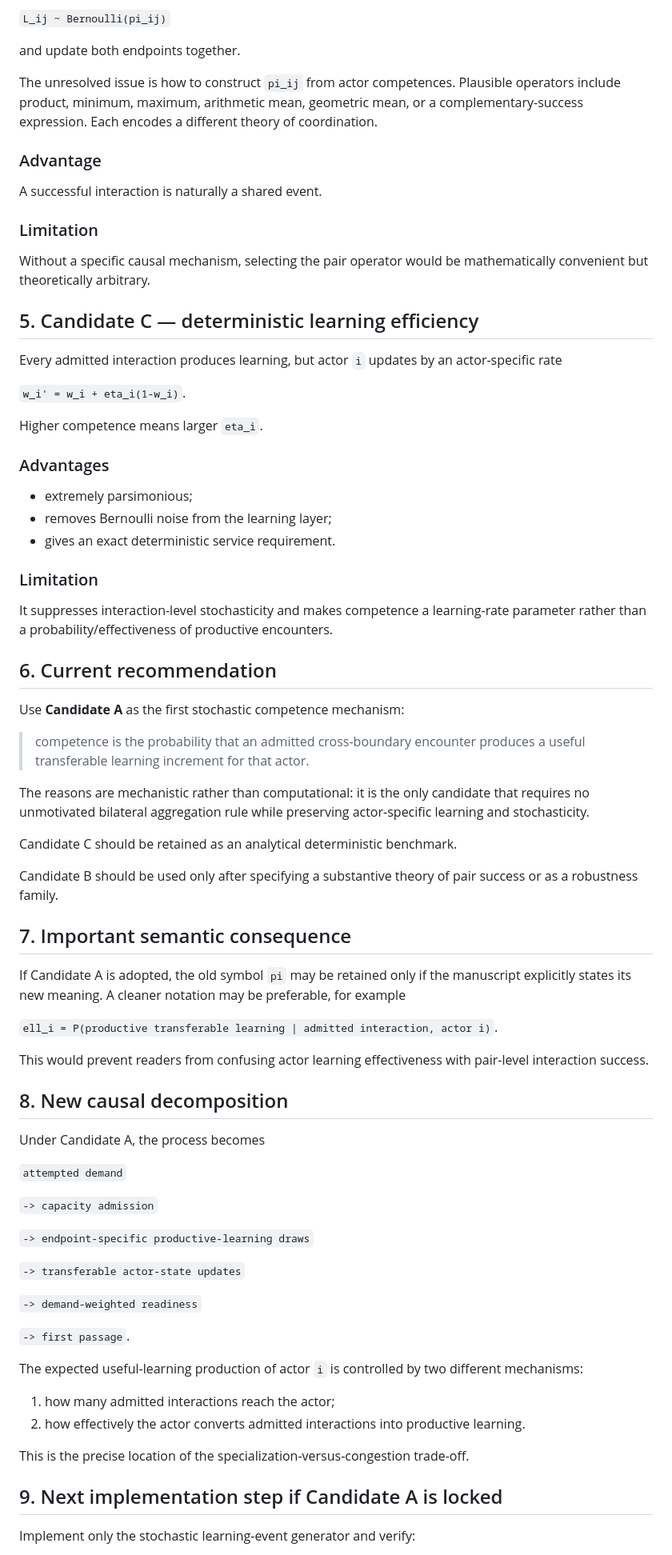
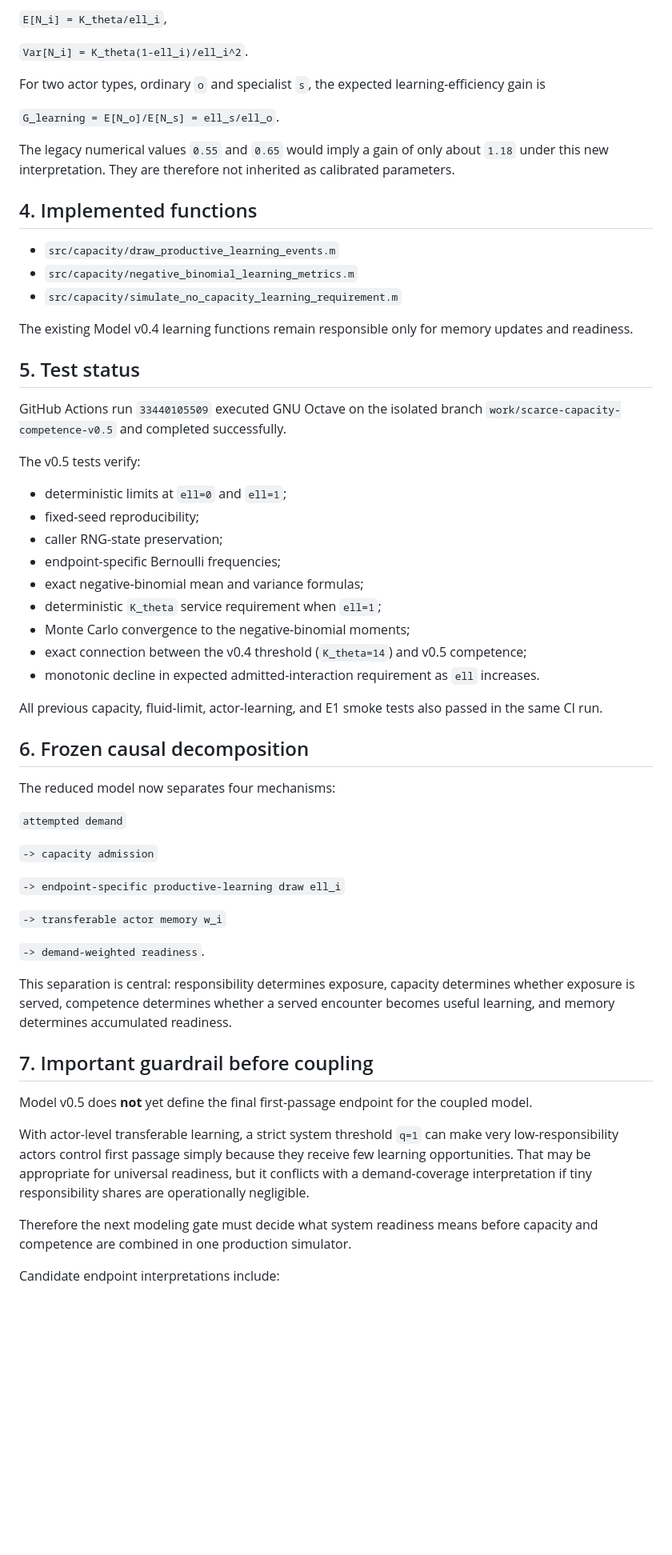
Before and after one commit to Cafgama/boundary-spanning-relational-readiness, a Markdown page: docs/competence_operator_gate_v0_5.md, the part around one of its changes. Shown at 80% size. Drawn GitHub-style; blank space fills up the shorter version.

Commit message:
Lock and document tested Model v0.5 competence operator

```diff
--- a/docs/competence_operator_gate_v0_5.md
+++ b/docs/competence_operator_gate_v0_5.md
@@ -72,80 +42,63 @@ Define one interaction-level success event
 
-`L_ij ~ Bernoulli(pi_ij)`
+`E[N_i] = K_theta/ell_i`,
 
-and update both endpoints together.
+`Var[N_i] = K_theta(1-ell_i)/ell_i^2`.
 
-The unresolved issue is how to construct `pi_ij` from actor competences. Plausible operators include product, minimum, maximum, arithmetic mean, geometric mean, or a complementary-success expression. Each encodes a different theory of coordination.
+For two actor types, ordinary `o` and specialist `s`, the expected learning-efficiency gain is
 
-### Advantage
+`G_learning = E[N_o]/E[N_s] = ell_s/ell_o`.
 
-A successful interaction is naturally a shared event.
+The legacy numerical values `0.55` and `0.65` would imply a gain of only about `1.18` under this new interpretation. They are therefore not inherited as calibrated parameters.
 
-### Limitation
+## 4. Implemented functions
 
-Without a specific causal mechanism, selecting the pair operator would be mathematically convenient but theoretically arbitrary.
+- `src/capacity/draw_productive_learning_events.m`
+- `src/capacity/negative_binomial_learning_metrics.m`
+- `src/capacity/simulate_no_capacity_learning_requirement.m`
 
-## 5. Candidate C — deterministic learning efficiency
+The existing Model v0.4 learning functions remain responsible only for memory updates and readiness.
 
-Every admitted interaction produces learning, but actor `i` updates by an actor-specific rate
+## 5. Test status
 
-`w_i' = w_i + eta_i(1-w_i)`.
+GitHub Actions run `33440105509` executed GNU Octave on the isolated branch `work/scarce-capacity-competence-v0.5` and completed successfully.
 
-Higher competence means larger `eta_i`.
+The v0.5 tests verify:
 
-### Advantages
+- deterministic limits at `ell=0` and `ell=1`;
+- fixed-seed reproducibility;
+- caller RNG-state preservation;
+- endpoint-specific Bernoulli frequencies;
+- exact negative-binomial mean and variance formulas;
+- deterministic `K_theta` service requirement when `ell=1`;
+- Monte Carlo convergence to the negative-binomial moments;
+- exact connection between the v0.4 threshold (`K_theta=14`) and v0.5 competence;
+- monotonic decline in expected admitted-interaction requirement as `ell` increases.
 
-- extremely parsimonious;
-- removes Bernoulli noise from the learning layer;
-- gives an exact deterministic service requirement.
+All previous capacity, fluid-limit, actor-learning, and E1 smoke tests also passed in the same CI run.
 
-### Limitation
+## 6. Frozen causal decomposition
 
-It suppresses interaction-level stochasticity and makes competence a learning-rate parameter rather than a probability/effectiveness of productive encounters.
-
-## 6. Current recommendation
-
-Use **Candidate A** as the first stochastic competence mechanism:
-
-> competence is the probability that an admitted cross-boundary encounter produces a useful transferable learning increment for that actor.
-
-The reasons are mechanistic rather than computational: it is the only candidate that requires no unmotivated bilateral aggregation rule while preserving actor-specific learning and stochasticity.
-
-Candidate C should be retained as an analytical deterministic benchmark.
-
-Candidate B should be used only after specifying a substantive theory of pair success or as a robustness family.
-
-## 7. Important semantic consequence
-
-If Candidate A is adopted, the old symbol `pi` may be retained only if the manuscript explicitly states its new meaning. A cleaner notation may be preferable, for example
-
-`ell_i = P(productive transferable learning | admitted interaction, actor i)`.
-
-This would prevent readers from confusing actor learning effectiveness with pair-level interaction success.
-
-## 8. New causal decomposition
-
-Under Candidate A, the process becomes
+The reduced model now separates four mechanisms:
 
 `attempted demand`
 
 `-> capacity admission`
 
-`-> endpoint-specific productive-learning draws`
+`-> endpoint-specific productive-learning draw ell_i`
 
-`-> transferable actor-state updates`
+`-> transferable actor memory w_i`
 
-`-> demand-weighted readiness`
+`-> demand-weighted readiness`.
 
-`-> first passage`.
+This separation is central: responsibility determines exposure, capacity determines whether exposure is served, competence determines whether a served encounter becomes useful learning, and memory determines accumulated readiness.
 
-The expected useful-learning production of actor `i` is controlled by two different mechanisms:
+## 7. Important guardrail before coupling
 
-1. how many admitted interactions reach the actor;
-2. how effectively the actor converts admitted interactions into productive learning.
+Model v0.5 does **not** yet define the final first-passage endpoint for the coupled model.
 
-This is the precise location of the specialization-versus-congestion trade-off.
+With actor-level transferable learning, a strict system threshold `q=1` can make very low-responsibility actors control first passage simply because they receive few learning opportunities. That may be appropriate for universal readiness, but it conflicts with a demand-coverage interpretation if tiny responsibility shares are operationally negligible.
 
-## 9. Next implementation step if Candidate A is locked
+Therefore the next modeling gate must decide what system readiness means before capacity and competence are combined in one production simulator.
 
-Implement only the stochastic learning-event generator and verify:
+Candidate endpoint interpretations include:
 
```
Also changed, not shown: other parts of docs/competence_operator_gate_v0_5.md (+25 -57 lines).
